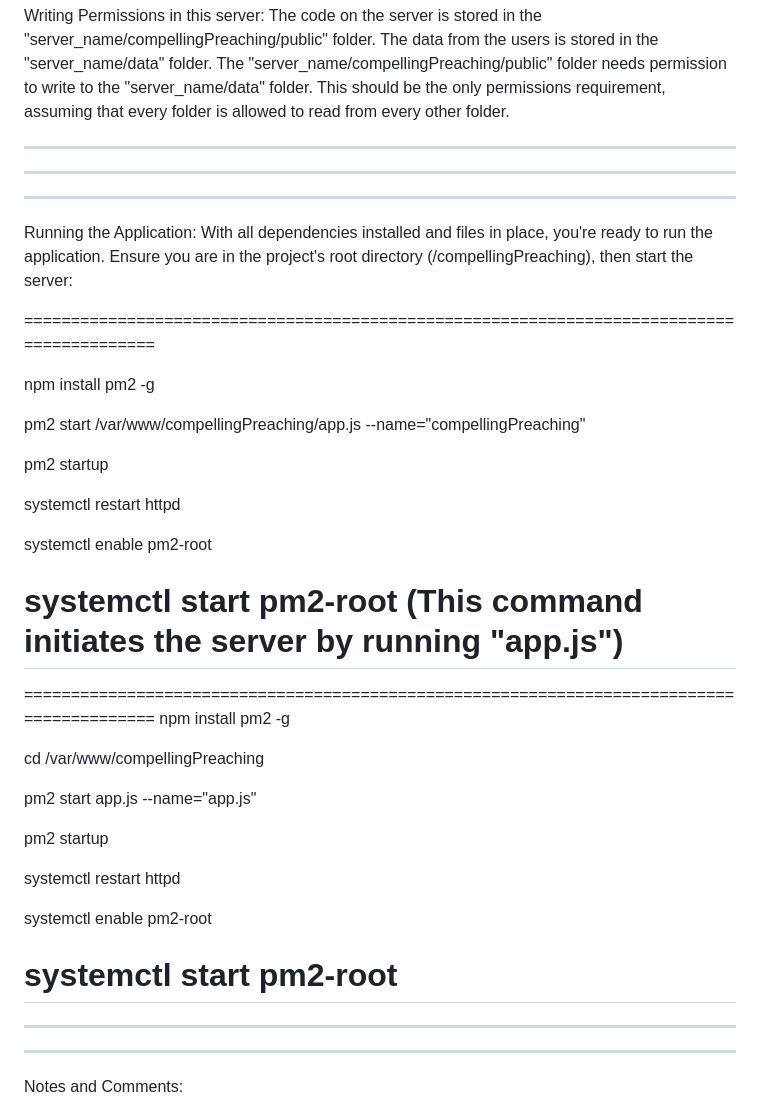
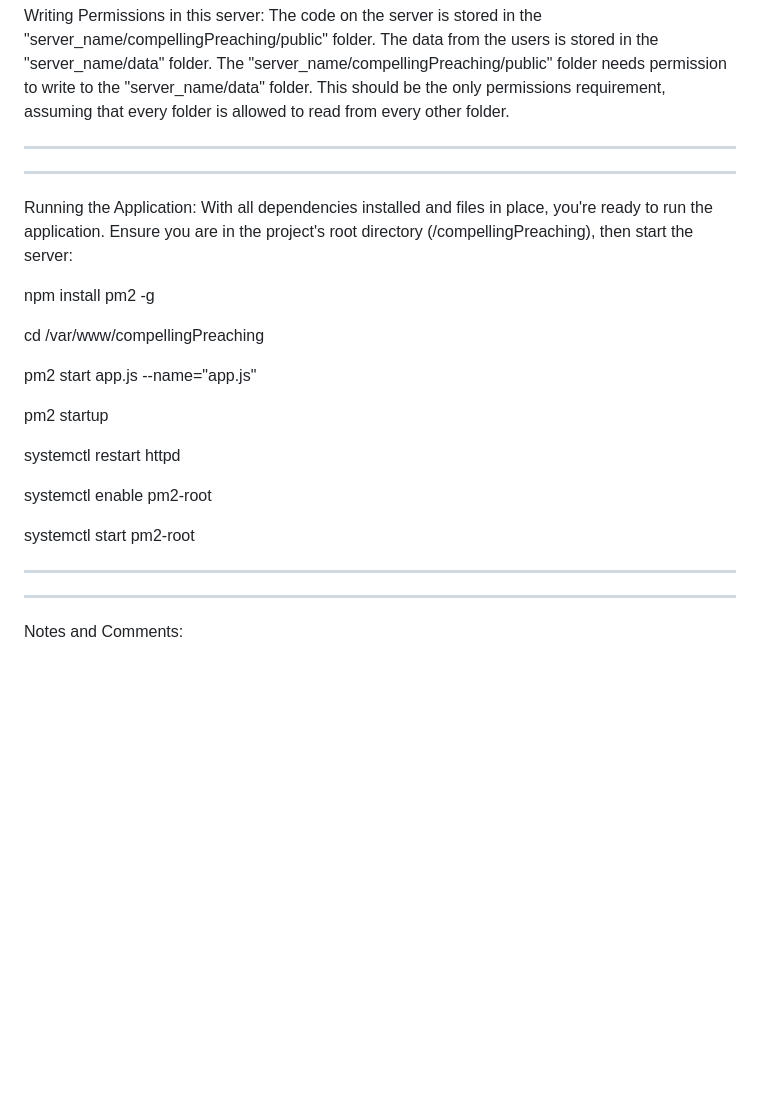
Before and after one commit to dtfalk/compellingPreaching, a Markdown page: README.md, the part around one of its changes. GitHub-like rendering; blank space fills up the shorter version.

```diff
--- a/README.md
+++ b/README.md
@@ -81,28 +64,9 @@ The code on the server is stored in the "server_name/compellingPreaching/public"
 -----------------------------------------------------------------------------
 -----------------------------------------------------------------------------
 
-------------------------------------------------------------------------------------------
-
 Running the Application:
 With all dependencies installed and files in place, you're ready to run the application. Ensure you are in the project's root directory (/compellingPreaching), then start the server:
 
-==========================================================================================
-
-npm install pm2 -g
-
-pm2 start /var/www/compellingPreaching/app.js --name="compellingPreaching"
-
-pm2 startup
-
-systemctl restart httpd
-
-systemctl enable pm2-root
-
-systemctl start pm2-root
-(This command initiates the server by running "app.js")
-==========================================================================================
-
-==========================================================================================
 npm install pm2 -g
 
 cd /var/www/compellingPreaching
@@ -116,7 +80,6 @@ systemctl restart httpd
 systemctl enable pm2-root
 
 systemctl start pm2-root
-==========================================================================================
 
 -----------------------------------------------------------------------------
 -----------------------------------------------------------------------------
```
Also changed, not shown: other parts of README.md (+9 -26 lines).
